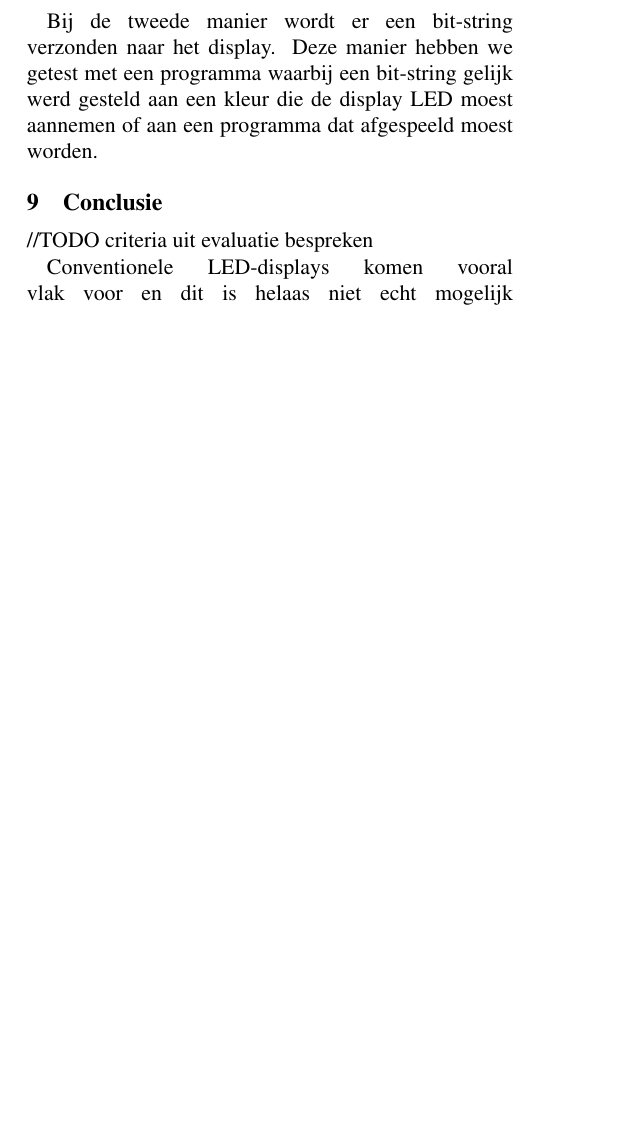
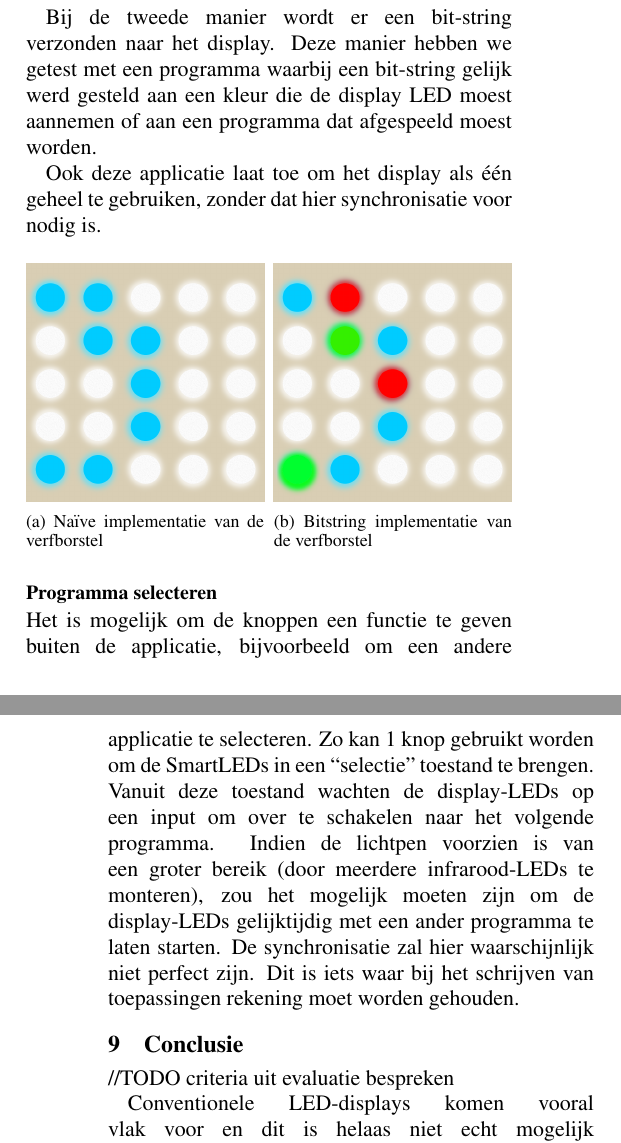
Before and after one commit to Gwenvere/WVsmartLedsDisplays, a LaTeX paper (Paper/paper.tex): part of one column of page 6 of 7 before the commit and two parts of the columns of pages 6 and 7 of 7 after it, the two joined at a grey line, cut so that both start at the same text, the shorter picture padded with empty space. Compiled offline with pdfLaTeX.

Commit message:
update bitstring methode

```diff
--- a/Paper/paper.tex
+++ b/Paper/paper.tex
@@ -10,6 +10,7 @@
 \usepackage{named}
 \usepackage{url}
 \usepackage{csquotes}
+\usepackage{subcaption}
 \hyphenpenalty = 10000
 \exhyphenpenalty = 10000
 
@@ -245,6 +248,29 @@ Ook hier is er geen nood aan synchronisatie, de willekeurige aard van het spel l
+We hebben de verfborstel applicatie uitgebreid met deze nieuwe mogelijkheden. Elke knop komt nu overeen met een kleur: rood, groen en blauw. Wanneer de gebruiker een knop indrukt zal de display-LED de overeenkomstige kleur aannemen. Na enkele seconden wordt de LED terug wit. Ook is het mogelijk om aan een combinatie van knoppen een bitstring toe te kennen. Zo kunnen meerdere kleuren bekomen worden.
 
 Bij de tweede manier wordt er een bit-string verzonden naar het display. Deze manier hebben we getest met een programma waarbij een bit-string gelijk werd gesteld aan een kleur die de display LED moest aannemen of aan een programma dat afgespeeld moest worden.
 
+Ook deze applicatie laat toe om het display als \'e\'en geheel te gebruiken, zonder dat hier synchronisatie voor nodig is.
+
+\begin{figure} [H]
+  \begin{subfigure}[b]{4.2 cm}
+    \includegraphics[width=4.2 cm]{Verfborstel.png}
+    \caption{Na\"ive implementatie van de verfborstel}
+    \label{verfNaif}
+  \end{subfigure}
+%
+    \begin{subfigure}[b]{0.3 cm}
+    \end{subfigure}
+    %
+  \begin{subfigure}[b]{4.2 cm}
+    \includegraphics[width=4.2 cm]{VerfborstelKleur.png}
+    \caption{Bitstring implementatie van de verfborstel}
+    \label{verfBit}
+  \end{subfigure}
+\end{figure}
+
+\subsubsection{Programma selecteren}
+
+Het is mogelijk om de knoppen een functie te geven buiten de applicatie, bijvoorbeeld om een andere applicatie te selecteren. Zo kan 1 knop gebruikt worden om de SmartLEDs in een “selectie” toestand te brengen. Vanuit deze toestand wachten de display-LEDs op een input om over te schakelen naar het volgende programma. Indien de lichtpen voorzien is van een groter bereik (door meerdere infrarood-LEDs te monteren), zou het mogelijk moeten zijn om de display-LEDs gelijktijdig met een ander programma te laten starten. De synchronisatie zal hier waarschijnlijk niet perfect zijn. Dit is iets waar bij het schrijven van toepassingen rekening moet worden gehouden.
 
 \section{Conclusie}
 //TODO criteria uit evaluatie bespreken
```
Also changed, not shown: Paper/Verfborstel.png (added), Paper/VerfborstelKleur.png (added), Paper/paper.tex (16 more changed lines), 4 other files.
